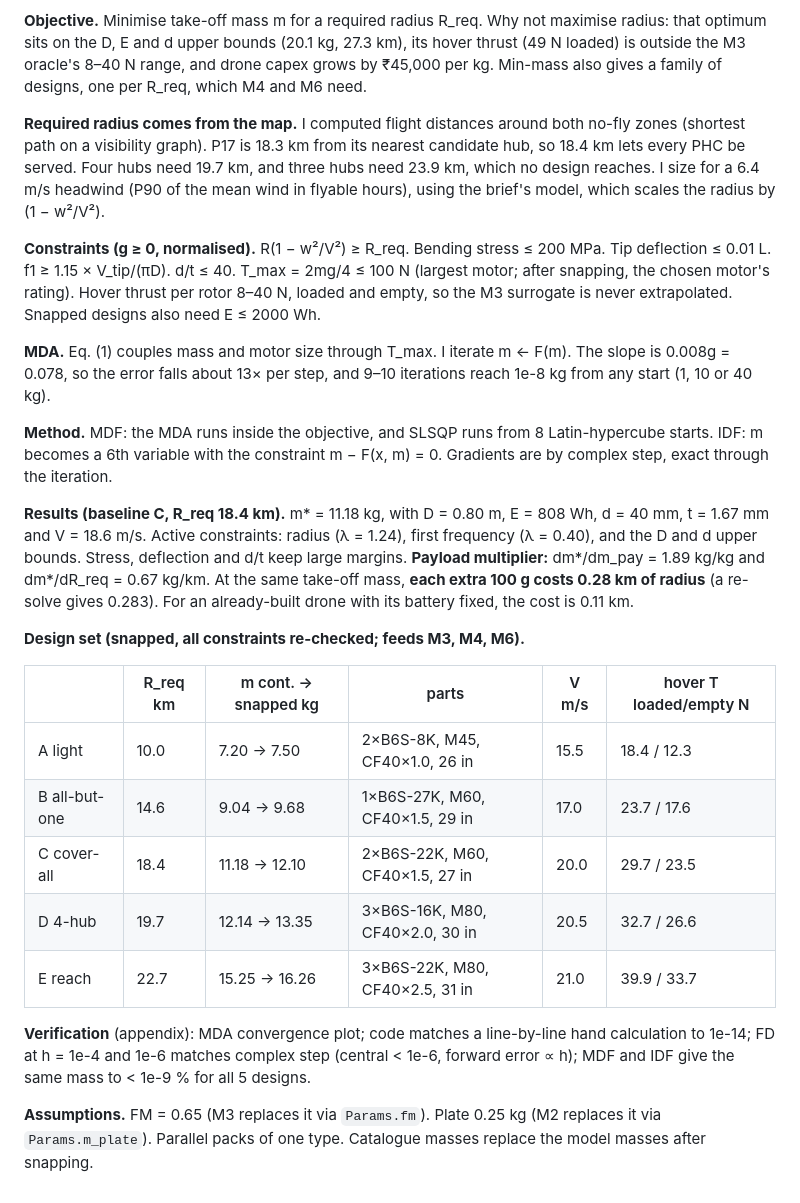
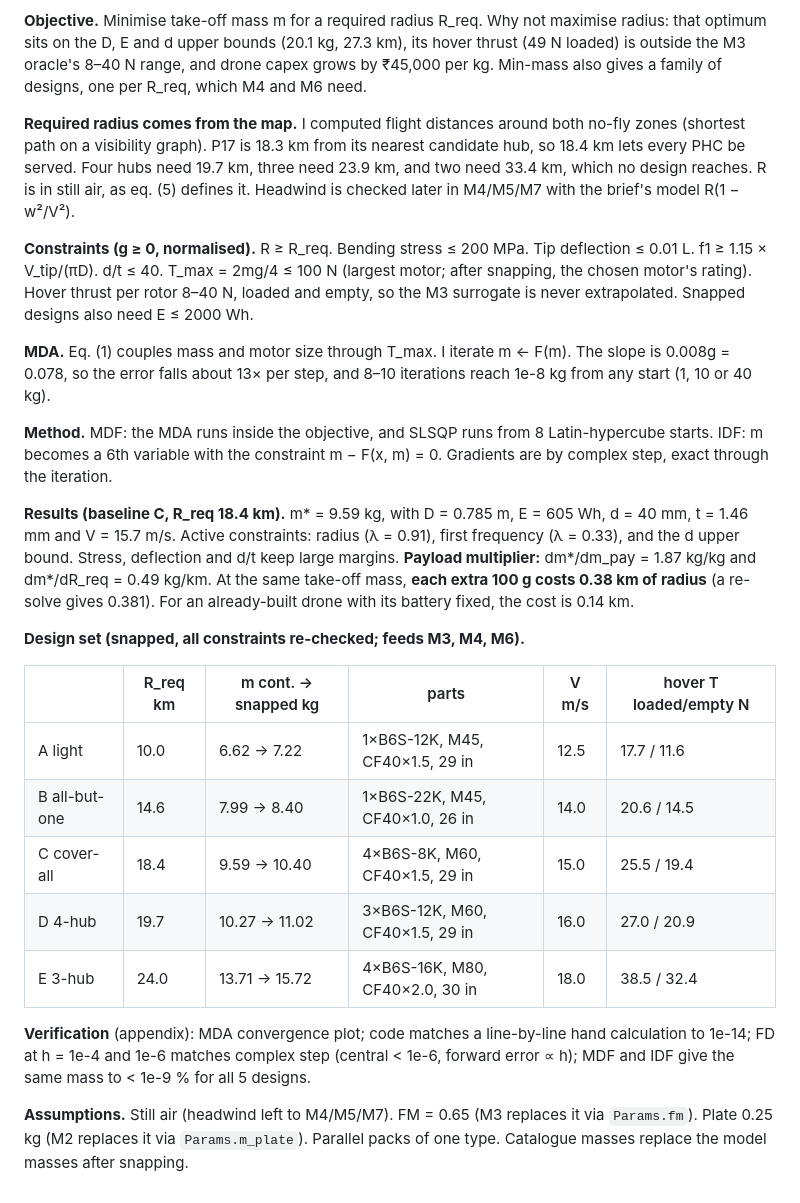
Before and after one commit to id24d001/Skylink, a Markdown page: report/formulation_cards/M1.md, the part around the change. Drawn GitHub-style.

```diff
--- a/report/formulation_cards/M1.md
+++ b/report/formulation_cards/M1.md
@@ -8,26 +8,26 @@ _Draft written with AI help from the code in `src/m1_vehicle/`. **Rewrite in you
 
 **Objective.** Minimise take-off mass m for a required radius R_req. Why not maximise radius: that optimum sits on the D, E and d upper bounds (20.1 kg, 27.3 km), its hover thrust (49 N loaded) is outside the M3 oracle's 8–40 N range, and drone capex grows by ₹45,000 per kg. Min-mass also gives a family of designs, one per R_req, which M4 and M6 need.
 
-**Required radius comes from the map.** I computed flight distances around both no-fly zones (shortest path on a visibility graph). P17 is 18.3 km from its nearest candidate hub, so 18.4 km lets every PHC be served. Four hubs need 19.7 km, and three hubs need 23.9 km, which no design reaches. I size for a 6.4 m/s headwind (P90 of the mean wind in flyable hours), using the brief's model, which scales the radius by (1 − w²/V²).
+**Required radius comes from the map.** I computed flight distances around both no-fly zones (shortest path on a visibility graph). P17 is 18.3 km from its nearest candidate hub, so 18.4 km lets every PHC be served. Four hubs need 19.7 km, three need 23.9 km, and two need 33.4 km, which no design reaches. R is in still air, as eq. (5) defines it. Headwind is checked later in M4/M5/M7 with the brief's model R(1 − w²/V²).
 
-**Constraints (g ≥ 0, normalised).** R(1 − w²/V²) ≥ R_req. Bending stress ≤ 200 MPa. Tip deflection ≤ 0.01 L. f1 ≥ 1.15 × V_tip/(πD). d/t ≤ 40. T_max = 2mg/4 ≤ 100 N (largest motor; after snapping, the chosen motor's rating). Hover thrust per rotor 8–40 N, loaded and empty, so the M3 surrogate is never extrapolated. Snapped designs also need E ≤ 2000 Wh.
+**Constraints (g ≥ 0, normalised).** R ≥ R_req. Bending stress ≤ 200 MPa. Tip deflection ≤ 0.01 L. f1 ≥ 1.15 × V_tip/(πD). d/t ≤ 40. T_max = 2mg/4 ≤ 100 N (largest motor; after snapping, the chosen motor's rating). Hover thrust per rotor 8–40 N, loaded and empty, so the M3 surrogate is never extrapolated. Snapped designs also need E ≤ 2000 Wh.
 
-**MDA.** Eq. (1) couples mass and motor size through T_max. I iterate m ← F(m). The slope is 0.008g = 0.078, so the error falls about 13× per step, and 9–10 iterations reach 1e-8 kg from any start (1, 10 or 40 kg).
+**MDA.** Eq. (1) couples mass and motor size through T_max. I iterate m ← F(m). The slope is 0.008g = 0.078, so the error falls about 13× per step, and 8–10 iterations reach 1e-8 kg from any start (1, 10 or 40 kg).
 
 **Method.** MDF: the MDA runs inside the objective, and SLSQP runs from 8 Latin-hypercube starts. IDF: m becomes a 6th variable with the constraint m − F(x, m) = 0. Gradients are by complex step, exact through the iteration.
 
-**Results (baseline C, R_req 18.4 km).** m* = 11.18 kg, with D = 0.80 m, E = 808 Wh, d = 40 mm, t = 1.67 mm and V = 18.6 m/s. Active constraints: radius (λ = 1.24), first frequency (λ = 0.40), and the D and d upper bounds. Stress, deflection and d/t keep large margins. **Payload multiplier:** dm*/dm_pay = 1.89 kg/kg and dm*/dR_req = 0.67 kg/km. At the same take-off mass, **each extra 100 g costs 0.28 km of radius** (a re-solve gives 0.283). For an already-built drone with its battery fixed, the cost is 0.11 km.
+**Results (baseline C, R_req 18.4 km).** m* = 9.59 kg, with D = 0.785 m, E = 605 Wh, d = 40 mm, t = 1.46 mm and V = 15.7 m/s. Active constraints: radius (λ = 0.91), first frequency (λ = 0.33), and the d upper bound. Stress, deflection and d/t keep large margins. **Payload multiplier:** dm*/dm_pay = 1.87 kg/kg and dm*/dR_req = 0.49 kg/km. At the same take-off mass, **each extra 100 g costs 0.38 km of radius** (a re-solve gives 0.381). For an already-built drone with its battery fixed, the cost is 0.14 km.
 
 **Design set (snapped, all constraints re-checked; feeds M3, M4, M6).**
 
 | | R_req km | m cont. → snapped kg | parts | V m/s | hover T loaded/empty N |
 |---|---|---|---|---|---|
-| A light | 10.0 | 7.20 → 7.50 | 2×B6S-8K, M45, CF40×1.0, 26 in | 15.5 | 18.4 / 12.3 |
-| B all-but-one | 14.6 | 9.04 → 9.68 | 1×B6S-27K, M60, CF40×1.5, 29 in | 17.0 | 23.7 / 17.6 |
-| C cover-all | 18.4 | 11.18 → 12.10 | 2×B6S-22K, M60, CF40×1.5, 27 in | 20.0 | 29.7 / 23.5 |
-| D 4-hub | 19.7 | 12.14 → 13.35 | 3×B6S-16K, M80, CF40×2.0, 30 in | 20.5 | 32.7 / 26.6 |
-| E reach | 22.7 | 15.25 → 16.26 | 3×B6S-22K, M80, CF40×2.5, 31 in | 21.0 | 39.9 / 33.7 |
+| A light | 10.0 | 6.62 → 7.22 | 1×B6S-12K, M45, CF40×1.5, 29 in | 12.5 | 17.7 / 11.6 |
+| B all-but-one | 14.6 | 7.99 → 8.40 | 1×B6S-22K, M45, CF40×1.0, 26 in | 14.0 | 20.6 / 14.5 |
+| C cover-all | 18.4 | 9.59 → 10.40 | 4×B6S-8K, M60, CF40×1.5, 29 in | 15.0 | 25.5 / 19.4 |
+| D 4-hub | 19.7 | 10.27 → 11.02 | 3×B6S-12K, M60, CF40×1.5, 29 in | 16.0 | 27.0 / 20.9 |
+| E 3-hub | 24.0 | 13.71 → 15.72 | 4×B6S-16K, M80, CF40×2.0, 30 in | 18.0 | 38.5 / 32.4 |
 
 **Verification** (appendix): MDA convergence plot; code matches a line-by-line hand calculation to 1e-14; FD at h = 1e-4 and 1e-6 matches complex step (central < 1e-6, forward error ∝ h); MDF and IDF give the same mass to < 1e-9 % for all 5 designs.
 
-**Assumptions.** FM = 0.65 (M3 replaces it via `Params.fm`). Plate 0.25 kg (M2 replaces it via `Params.m_plate`). Parallel packs of one type. Catalogue masses replace the model masses after snapping.
+**Assumptions.** Still air (headwind left to M4/M5/M7). FM = 0.65 (M3 replaces it via `Params.fm`). Plate 0.25 kg (M2 replaces it via `Params.m_plate`). Parallel packs of one type. Catalogue masses replace the model masses after snapping.
```
Also changed, not shown: report/decision_log.md (+6 -6 lines), report/verification_appendix.md (+11 -11 lines), figures/m1_mda_convergence.png, figures/m1_tradeoff.png, 14 other files.
